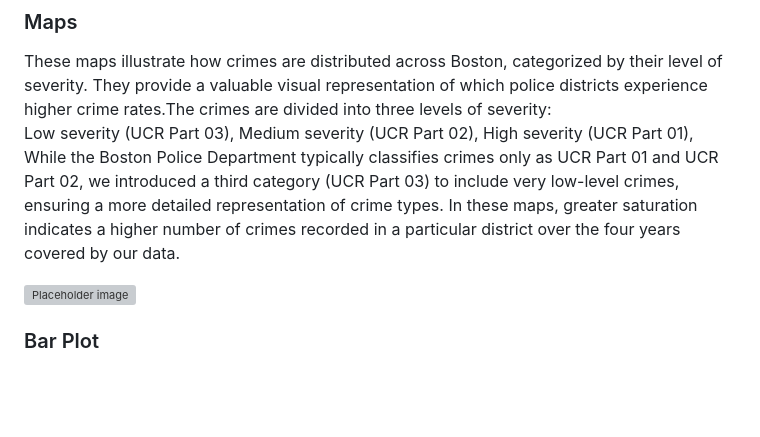
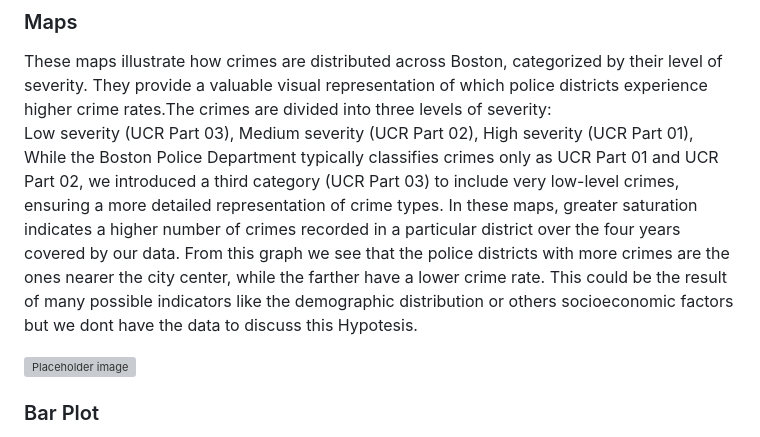
Before and after one commit to AlessiaBernacchia/data-visualization-crime-project, a Markdown page: README.md, the part around the change. GitHub-like rendering; blank space fills up the shorter version; grey boxes are pictures that could not be loaded.

Commit message:
Update README.md
Signed-off-by: Thetommigun432 <mrtom23@duck.com>

```diff
--- a/README.md
+++ b/README.md
@@ -41,7 +41,7 @@ This graph is the result of a daily average over the 4 years of data we had avai
 These maps illustrate how crimes are distributed across Boston, categorized by their level of severity. They provide a valuable visual representation of which police districts experience higher crime rates.The crimes are divided into three levels of severity:
 Low severity (UCR Part 03), Medium severity (UCR Part 02), High severity (UCR Part 01),
 While the Boston Police Department typically classifies crimes only as UCR Part 01 and UCR Part 02, we introduced a third category (UCR Part 03) to include very low-level crimes, ensuring a more detailed representation of crime types.
-In these maps, greater saturation indicates a higher number of crimes recorded in a particular district over the four years covered by our data.
+In these maps, greater saturation indicates a higher number of crimes recorded in a particular district over the four years covered by our data. From this graph we see that the police districts with more crimes are the ones nearer the city center, while the farther have a lower crime rate. This could be the result of many possible indicators like the demographic distribution or others socioeconomic factors but we dont have the data to discuss this Hypotesis.
 
 [<img src="assets/images/04.png" width="800" alt="Placeholder image">]()
 
```
